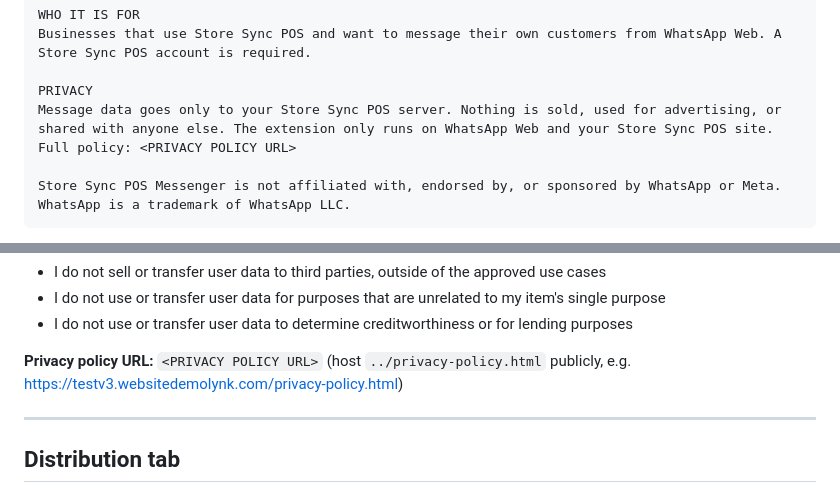
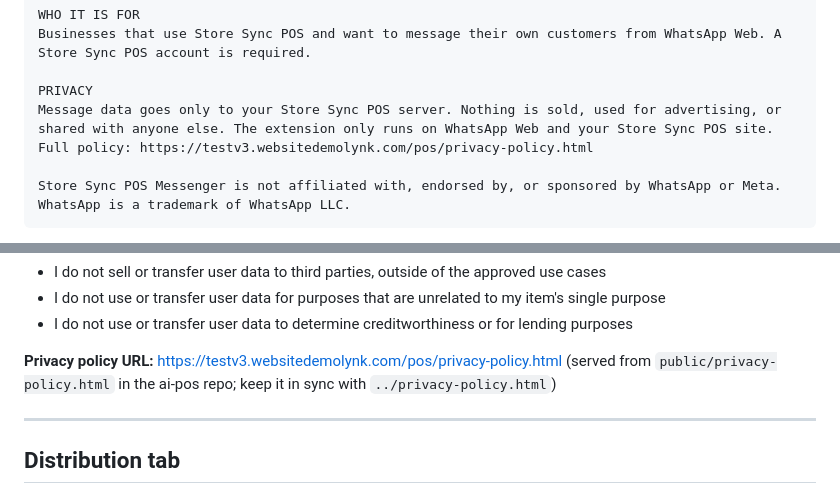
Before and after one commit to farazrawala/what_ext, a Markdown page: store-listing/STORE_LISTING.md, 2 parts joined by grey strips. Rendered like a GitHub page.

Commit message:
Point listing at hosted privacy policy URL
Co-Authored-By: Claude Opus 5.5 <noreply@anthropic.com>

````diff
--- a/store-listing/STORE_LISTING.md
+++ b/store-listing/STORE_LISTING.md
@@ -36,7 +36,7 @@ WHO IT IS FOR
 Businesses that use Store Sync POS and want to message their own customers from WhatsApp Web. A Store Sync POS account is required.
 
 PRIVACY
-Message data goes only to your Store Sync POS server. Nothing is sold, used for advertising, or shared with anyone else. The extension only runs on WhatsApp Web and your Store Sync POS site. Full policy: <PRIVACY POLICY URL>
+Message data goes only to your Store Sync POS server. Nothing is sold, used for advertising, or shared with anyone else. The extension only runs on WhatsApp Web and your Store Sync POS site. Full policy: https://testv3.websitedemolynk.com/pos/privacy-policy.html
 
 Store Sync POS Messenger is not affiliated with, endorsed by, or sponsored by WhatsApp or Meta. WhatsApp is a trademark of WhatsApp LLC.
 ```
@@ -110,7 +110,7 @@ testv3.websitedemolynk.com: this is the Store Sync POS. The extension reads the
 - I do not use or transfer user data for purposes that are unrelated to my item's single purpose
 - I do not use or transfer user data to determine creditworthiness or for lending purposes
 
-**Privacy policy URL:** `<PRIVACY POLICY URL>` (host `../privacy-policy.html` publicly, e.g. https://testv3.websitedemolynk.com/privacy-policy.html)
+**Privacy policy URL:** https://testv3.websitedemolynk.com/pos/privacy-policy.html (served from `public/privacy-policy.html` in the ai-pos repo; keep it in sync with `../privacy-policy.html`)
 
 ---
 
````
